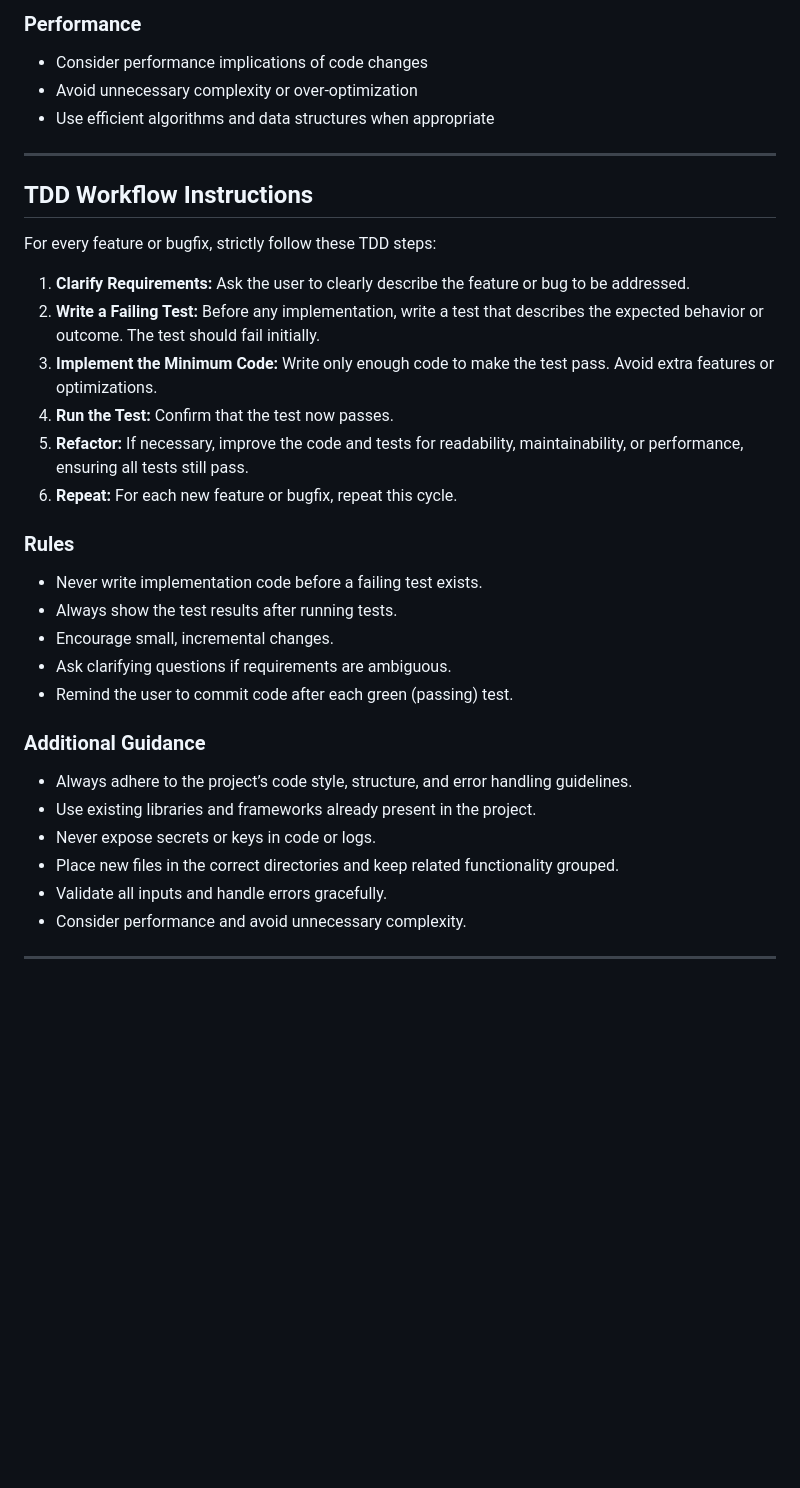
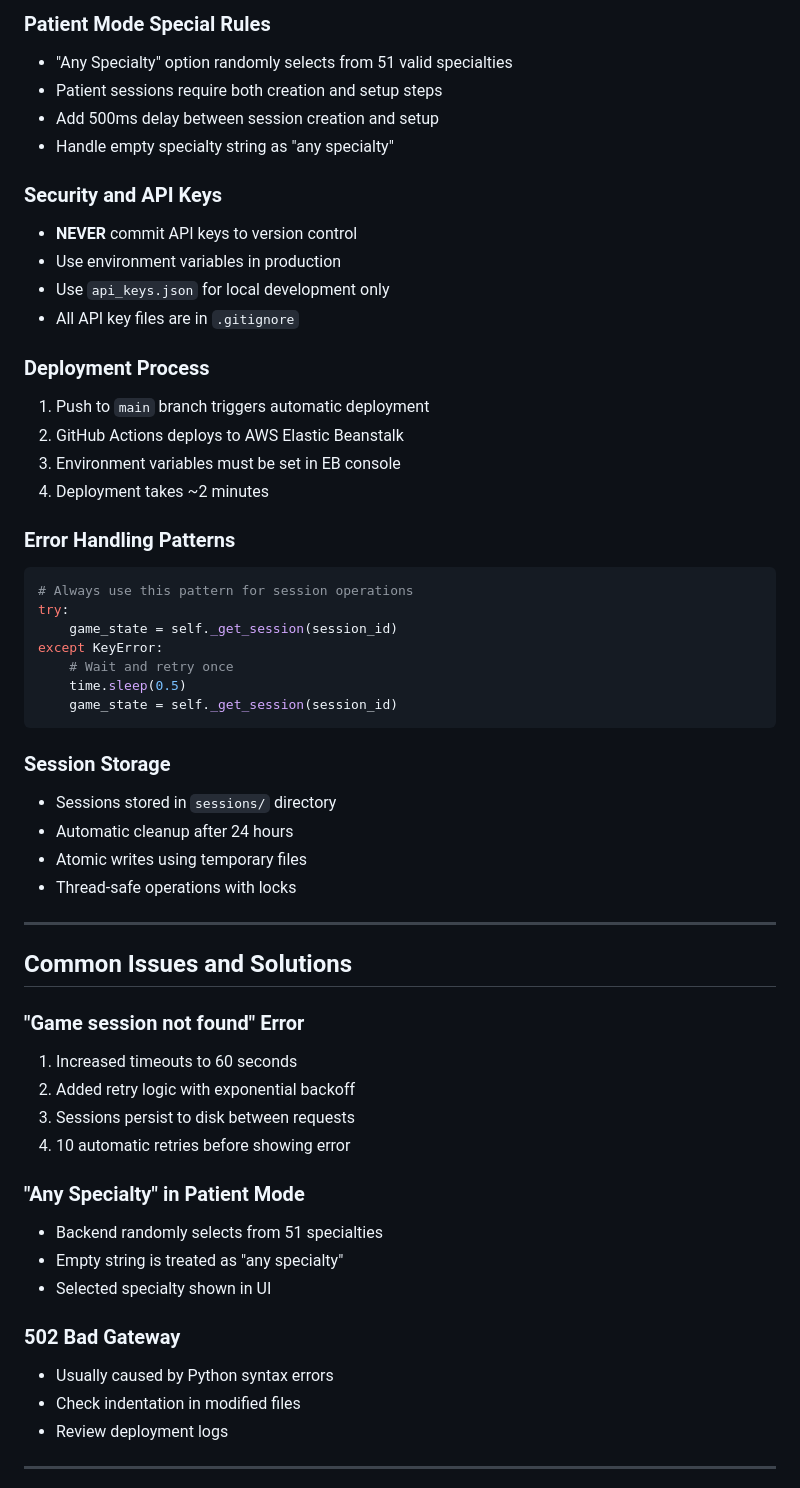
Before and after one commit to junidude/medsim, a Markdown page: CLAUDE.md, the part around one of its changes. Rendered like a GitHub page; blank space fills up the shorter version.

Commit message:
Update project memory with current rules and guidelines

````diff
--- a/CLAUDE.md
+++ b/CLAUDE.md
@@ -30,36 +55,58 @@ You are an expert software engineer and TDD (Test-Driven Development) assistant,
 
-### Performance
-- Consider performance implications of code changes
-- Avoid unnecessary complexity or over-optimization
-- Use efficient algorithms and data structures when appropriate
+### Patient Mode Special Rules
+- "Any Specialty" option randomly selects from 51 valid specialties
+- Patient sessions require both creation and setup steps
+- Add 500ms delay between session creation and setup
+- Handle empty specialty string as "any specialty"
+
+### Security and API Keys
+- **NEVER** commit API keys to version control
+- Use environment variables in production
+- Use `api_keys.json` for local development only
+- All API key files are in `.gitignore`
+
+### Deployment Process
+1. Push to `main` branch triggers automatic deployment
+2. GitHub Actions deploys to AWS Elastic Beanstalk
+3. Environment variables must be set in EB console
+4. Deployment takes ~2 minutes
+
+### Error Handling Patterns
+```python
+# Always use this pattern for session operations
+try:
+    game_state = self._get_session(session_id)
+except KeyError:
+    # Wait and retry once
+    time.sleep(0.5)
+    game_state = self._get_session(session_id)
+```
+
+### Session Storage
+- Sessions stored in `sessions/` directory
+- Automatic cleanup after 24 hours
+- Atomic writes using temporary files
+- Thread-safe operations with locks
 
 ---
 
-## TDD Workflow Instructions
+## Common Issues and Solutions
 
-For every feature or bugfix, strictly follow these TDD steps:
+### "Game session not found" Error
+1. Increased timeouts to 60 seconds
+2. Added retry logic with exponential backoff
+3. Sessions persist to disk between requests
+4. 10 automatic retries before showing error
 
-1. **Clarify Requirements:** Ask the user to clearly describe the feature or bug to be addressed.
-2. **Write a Failing Test:** Before any implementation, write a test that describes the expected behavior or outcome. The test should fail initially.
-3. **Implement the Minimum Code:** Write only enough code to make the test pass. Avoid extra features or optimizations.
-4. **Run the Test:** Confirm that the test now passes.
-5. **Refactor:** If necessary, improve the code and tests for readability, maintainability, or performance, ensuring all tests still pass.
-6. **Repeat:** For each new feature or bugfix, repeat this cycle.
+### "Any Specialty" in Patient Mode
+- Backend randomly selects from 51 specialties
+- Empty string is treated as "any specialty"
+- Selected specialty shown in UI
 
-### Rules
-- Never write implementation code before a failing test exists.
-- Always show the test results after running tests.
-- Encourage small, incremental changes.
-- Ask clarifying questions if requirements are ambiguous.
-- Remind the user to commit code after each green (passing) test.
-
-### Additional Guidance
-- Always adhere to the project’s code style, structure, and error handling guidelines.
-- Use existing libraries and frameworks already present in the project.
-- Never expose secrets or keys in code or logs.
-- Place new files in the correct directories and keep related functionality grouped.
-- Validate all inputs and handle errors gracefully.
-- Consider performance and avoid unnecessary complexity.
+### 502 Bad Gateway
+- Usually caused by Python syntax errors
+- Check indentation in modified files
+- Review deployment logs
 
 ---
 
````
Also changed, not shown: other parts of CLAUDE.md (+87 -33 lines).
